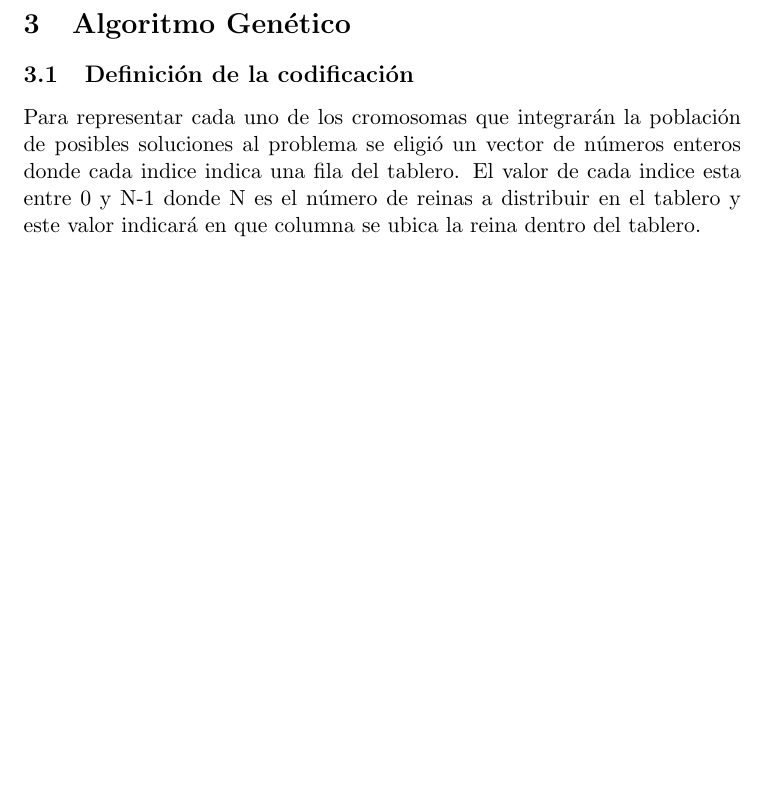
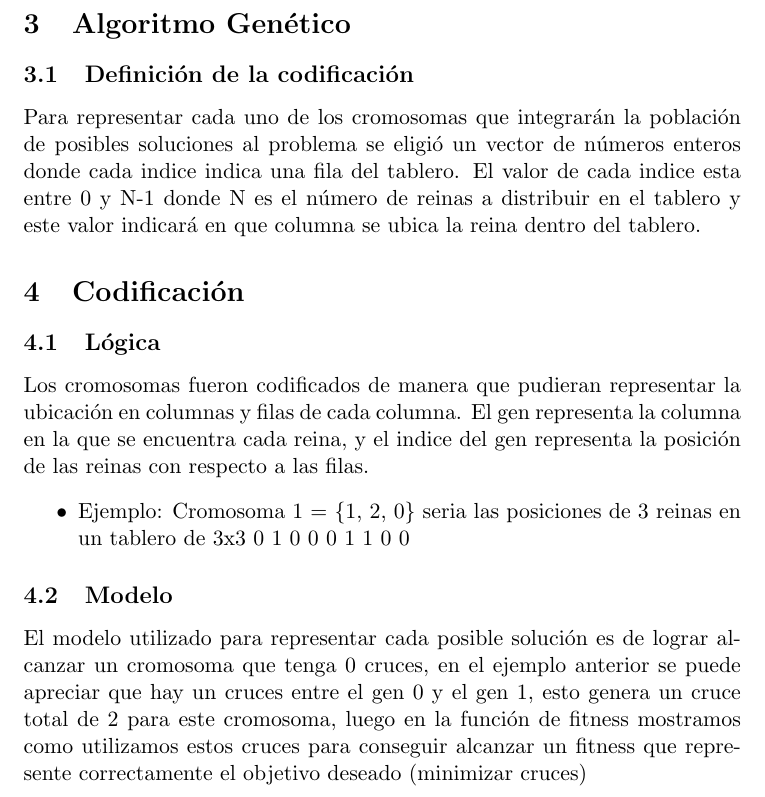
Before and after one commit to Akuseru1/Genetic-Algorithm, a LaTeX document (informe/templatetop.tex): part of page 2 of 2, cut so that both start at the same text, the shorter picture padded with empty space. Compiled offline with pdfLaTeX.

Commit message:
added codificacion

```diff
--- a/informe/templatetop.tex
+++ b/informe/templatetop.tex
@@ -22,4 +22,19 @@ Para representar cada uno de los cromosomas que integrar\'an la poblaci\'on de p
 al problema se eligi\'o un vector de n\'umeros enteros donde cada indice indica una fila del tablero.
 El valor de cada indice esta entre 0 y N-1 donde N es el n\'umero de reinas a distribuir en el tablero
 y este valor indicar\'a en que columna se ubica la reina dentro del tablero.
+\section{Codificación}
+\label{sec:org3017964}
+\subsection{Lógica}
+\label{sec:org7b5bbe9}
+Los cromosomas fueron codificados de manera que pudieran representar la ubicación en columnas y filas de cada columna. El gen representa la columna en la que se encuentra cada reina, y el indice del gen representa la posición de las reinas con respecto a las filas.
+\begin{itemize}
+\item Ejemplo: Cromosoma 1 = \{1, 2, 0\} seria las posiciones de 3 reinas en un tablero de 3x3
+0 1 0
+0 0 1
+1 0 0
+\end{itemize}
+
+\subsection{Modelo}
+\label{sec:org9bc4bf7}
+El modelo utilizado para representar cada posible solución es de lograr alcanzar un cromosoma que tenga 0 cruces, en el ejemplo anterior se puede apreciar que hay un cruces entre el gen 0 y el gen 1, esto genera un cruce total de 2 para este cromosoma, luego en la función de fitness mostramos como utilizamos estos cruces para conseguir alcanzar un fitness que represente correctamente el objetivo deseado (minimizar cruces)
 \end{document}
```
